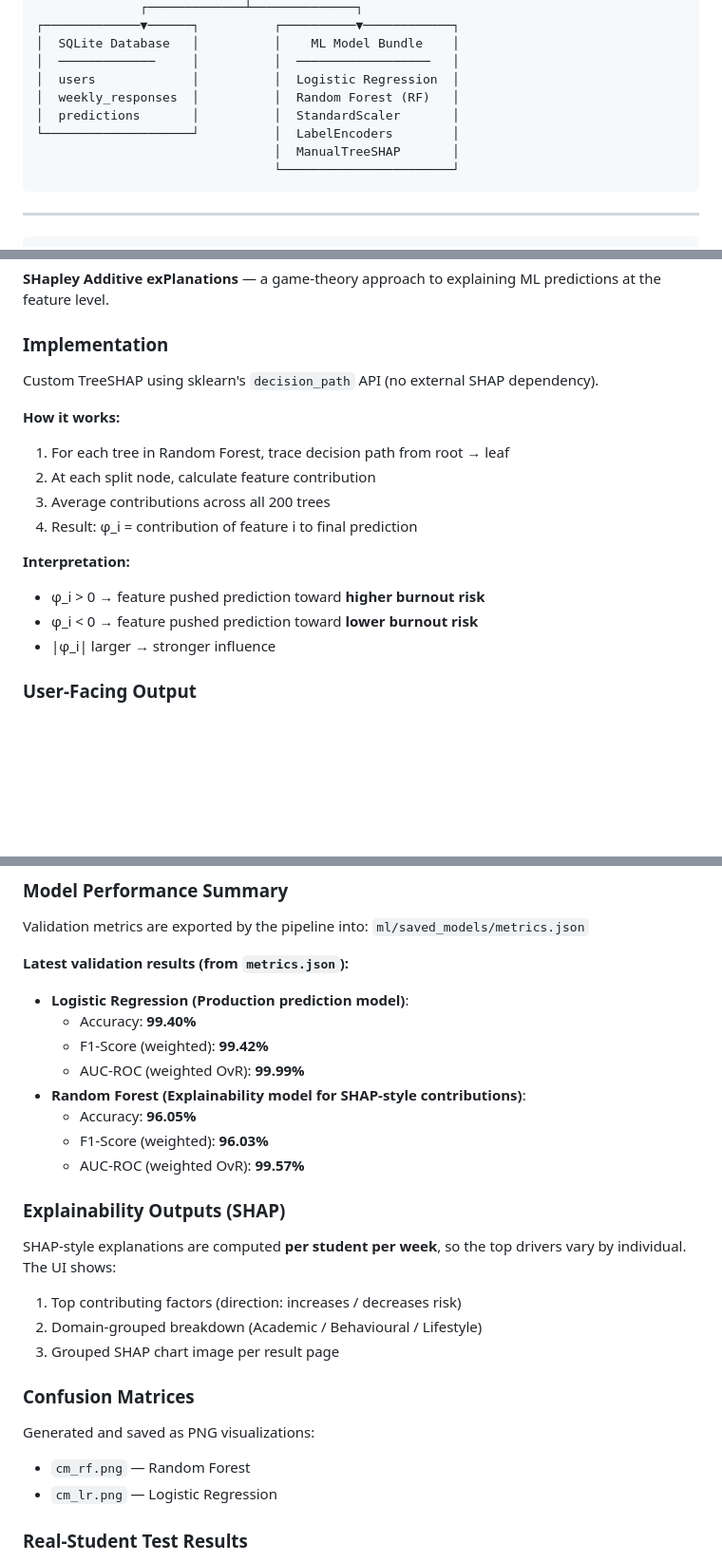
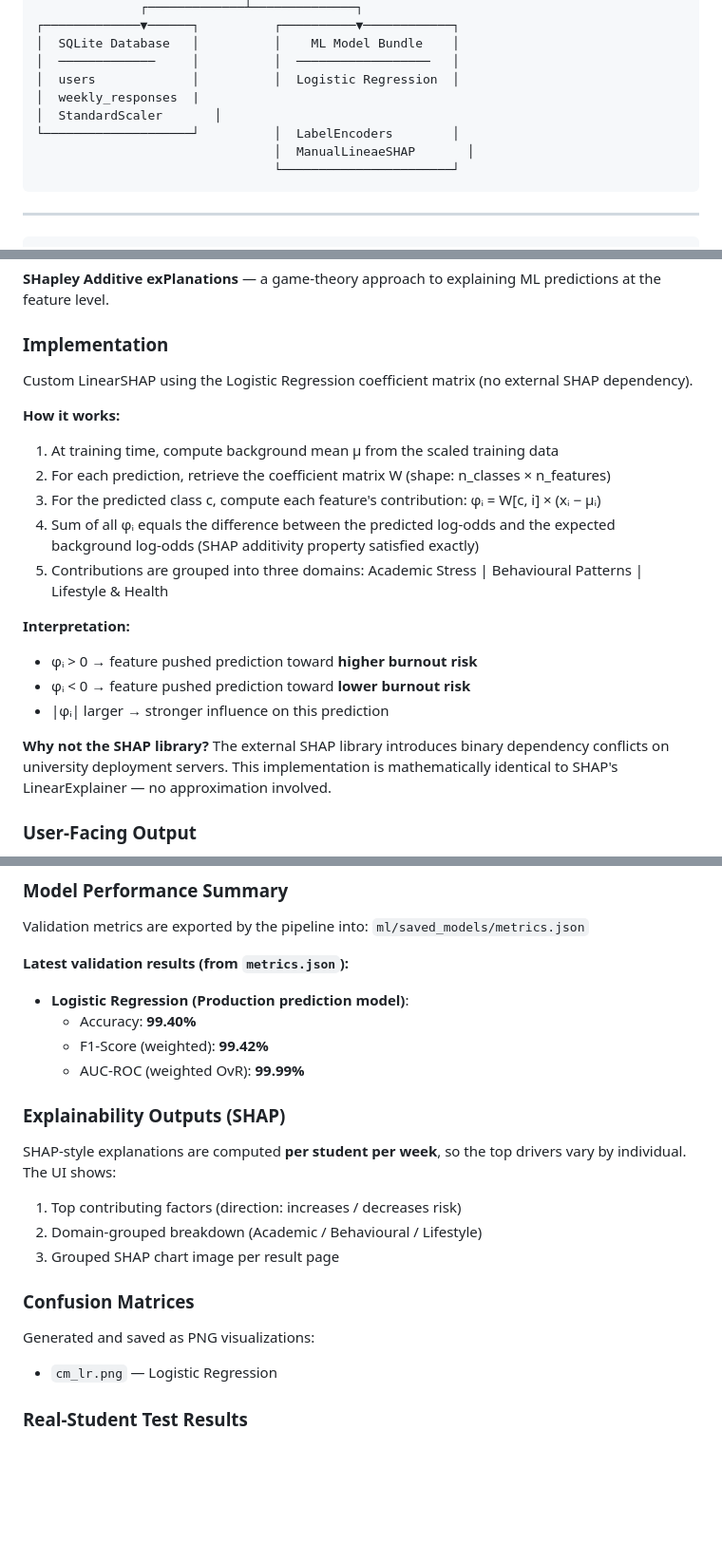
Before and after one commit to NandiniPD/BurnoutGuard, a Markdown page: README.md, 3 parts joined by grey strips. Shown at 95% size. GitHub-like rendering; blank space fills up the shorter version.

Commit message:
Revise ML model descriptions and SHAP implementation
Updated predictive model and explainability details in README.

````diff
--- a/README.md
+++ b/README.md
@@ -317,10 +317,10 @@ Open browser → http://localhost:5000
 │  SQLite Database   │          │    ML Model Bundle    │
 │  ─────────────     │          │  ──────────────────   │
 │  users             │          │  Logistic Regression  │
-│  weekly_responses  │          │  Random Forest (RF)   │
-│  predictions       │          │  StandardScaler       │
+│  weekly_responses  |
+│  StandardScaler       │
 └────────────────────┘          │  LabelEncoders        │
-                                │  ManualTreeSHAP       │
+                                │  ManualLineaeSHAP       │
                                 └───────────────────────┘
 ```
 
@@ -583,18 +582,28 @@ Real-response prediction distribution and per-student confidence values are stor
 **SHapley Additive exPlanations** — a game-theory approach to explaining ML predictions at the feature level.
 
 ### Implementation
-Custom TreeSHAP using sklearn's `decision_path` API (no external SHAP dependency).
+Custom LinearSHAP using the Logistic Regression coefficient matrix
+(no external SHAP dependency).
 
 **How it works:**
-1. For each tree in Random Forest, trace decision path from root → leaf
-2. At each split node, calculate feature contribution
-3. Average contributions across all 200 trees
-4. Result: φ_i = contribution of feature i to final prediction
+1. At training time, compute background mean μ from the scaled training data
+2. For each prediction, retrieve the coefficient matrix W (shape: n_classes × n_features)
+3. For the predicted class c, compute each feature's contribution:
+   φᵢ = W[c, i] × (xᵢ − μᵢ)
+4. Sum of all φᵢ equals the difference between the predicted log-odds
+   and the expected background log-odds (SHAP additivity property satisfied exactly)
+5. Contributions are grouped into three domains:
+   Academic Stress | Behavioural Patterns | Lifestyle & Health
 
 **Interpretation:**
-- φ_i > 0 → feature pushed prediction toward **higher burnout risk**
-- φ_i < 0 → feature pushed prediction toward **lower burnout risk**
-- |φ_i| larger → stronger influence
+- φᵢ > 0 → feature pushed prediction toward **higher burnout risk**
+- φᵢ < 0 → feature pushed prediction toward **lower burnout risk**
+- |φᵢ| larger → stronger influence on this prediction
+
+**Why not the SHAP library?**
+The external SHAP library introduces binary dependency conflicts on
+university deployment servers. This implementation is mathematically
+identical to SHAP's LinearExplainer — no approximation involved.
 
 ### User-Facing Output
 1. **Waterfall Plot** — Top 5 features with +/- impacts
@@ -617,10 +626,6 @@ Validation metrics are exported by the pipeline into:
   - Accuracy: **99.40%**
   - F1-Score (weighted): **99.42%**
   - AUC-ROC (weighted OvR): **99.99%**
-- **Random Forest (Explainability model for SHAP-style contributions)**:
-  - Accuracy: **96.05%**
-  - F1-Score (weighted): **96.03%**
-  - AUC-ROC (weighted OvR): **99.57%**
 
 ### Explainability Outputs (SHAP)
 SHAP-style explanations are computed **per student per week**, so the top drivers vary by individual.
@@ -631,7 +636,6 @@ The UI shows:
 
 ### Confusion Matrices
 Generated and saved as PNG visualizations:
-- `cm_rf.png` — Random Forest
 - `cm_lr.png` — Logistic Regression
 
 ### Real-Student Test Results
````
Also changed, not shown: other parts of README.md (+9 -11 lines).
